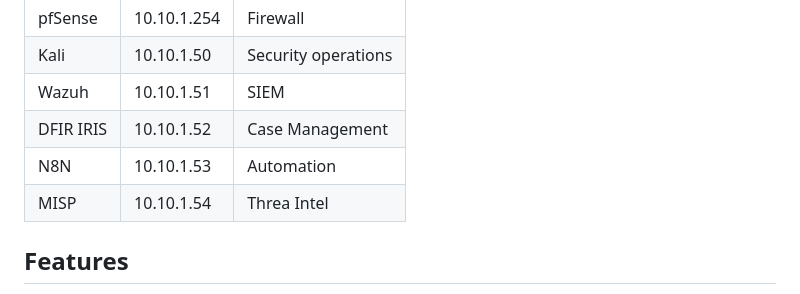
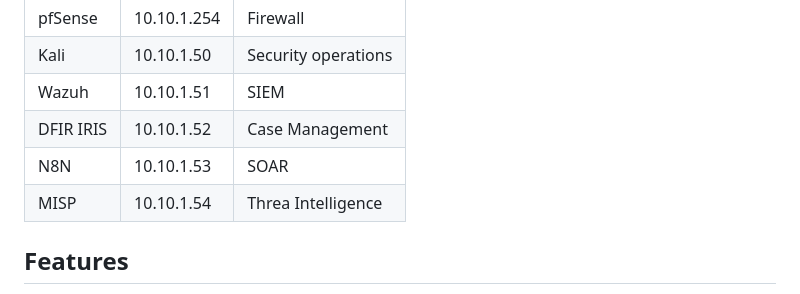
Before and after one commit to T-Lamour/The-Bridge-Between, a Markdown page: README.md, the part around the change. Rendered like a GitHub page.

```diff
--- a/README.md
+++ b/README.md
@@ -25,8 +25,8 @@ The lab runs inside VMware Workstation Pro using an internal network within a VL
 | Kali | 10.10.1.50 | Security operations |
 | Wazuh | 10.10.1.51 | SIEM |
 | DFIR IRIS | 10.10.1.52 | Case Management |
-| N8N | 10.10.1.53 | Automation |
-| MISP | 10.10.1.54 | Threa Intel |
+| N8N | 10.10.1.53 | SOAR |
+| MISP | 10.10.1.54 | Threa Intelligence |
 
 ## Features
 
```
Also changed, not shown: Architecture/Homelab-Network-Topology.png (added), Architecture/Network-Topology.md (deleted), Architecture/SIEM Solution.png (added).
